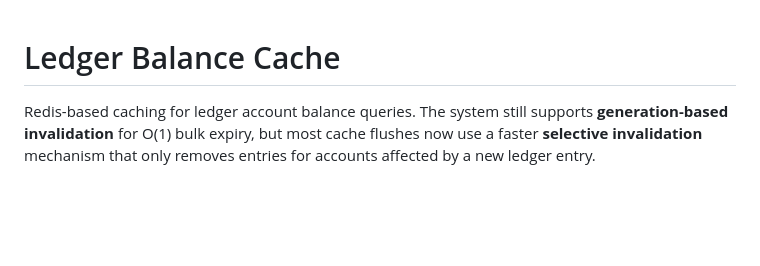
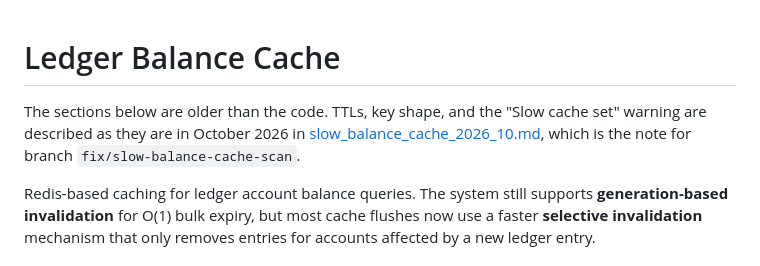
Before and after one commit to brianoflondon/v4vapp-backend-v2, a Markdown page: docs/ledger_balance_cache.md, the part around the change. Drawn GitHub-style; blank space fills up the shorter version.

Commit message:
docs: record the slow balance cache investigation
Keep the reasoning, the log evidence, and the follow-ups with the
branch so the work can be resumed later.

```diff
--- a/docs/ledger_balance_cache.md
+++ b/docs/ledger_balance_cache.md
@@ -1,4 +1,9 @@
 # Ledger Balance Cache
+
+The sections below are older than the code. TTLs, key shape, and the
+"Slow cache set" warning are described as they are in October 2026 in
+[slow_balance_cache_2026_10.md](slow_balance_cache_2026_10.md), which is
+the note for branch `fix/slow-balance-cache-scan`.
 
 Redis-based caching for ledger account balance queries.  The system still
 supports **generation-based invalidation** for O(1) bulk expiry, but most
```
Also changed, not shown: docs/slow_balance_cache_2026_10.md (added, +259 -0 lines).
